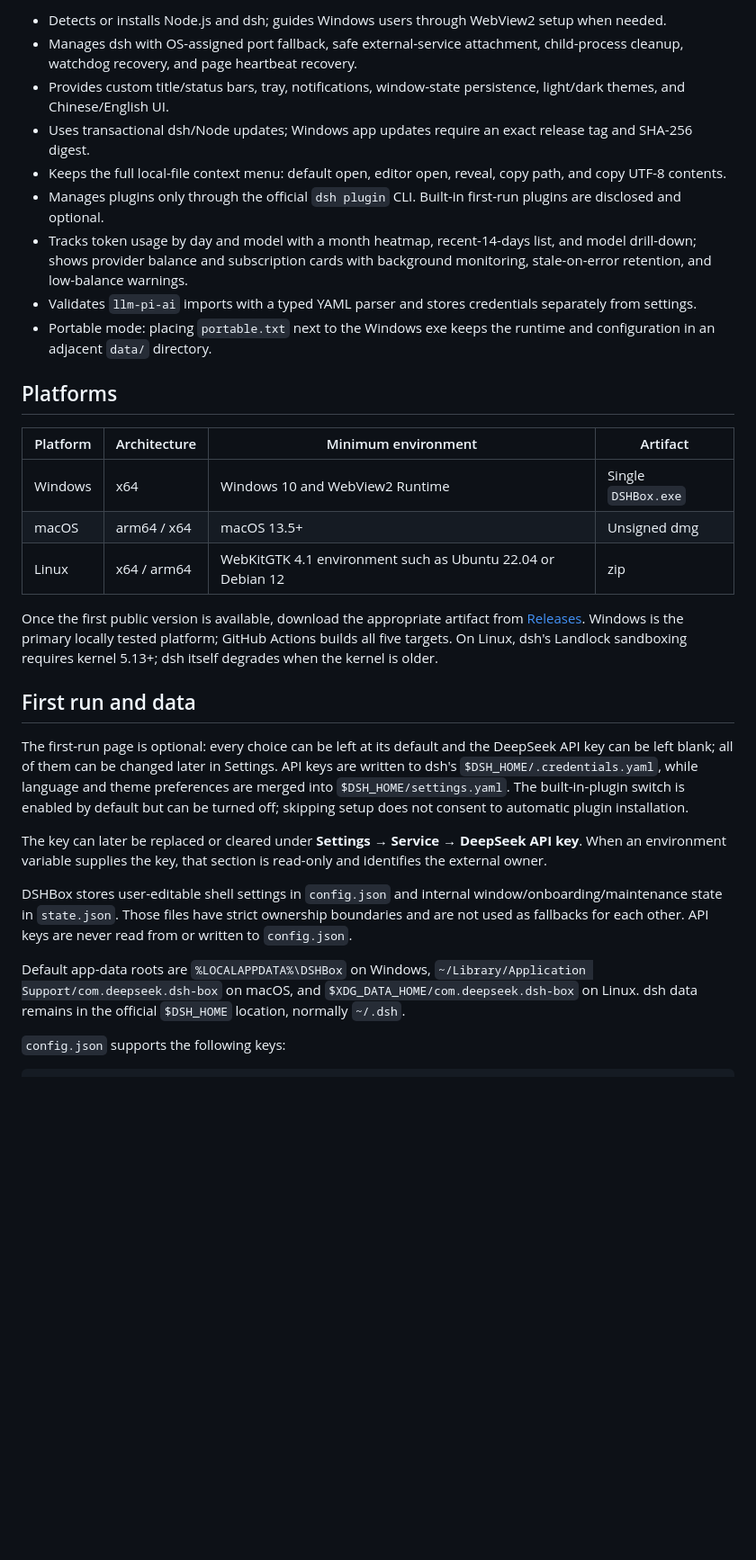
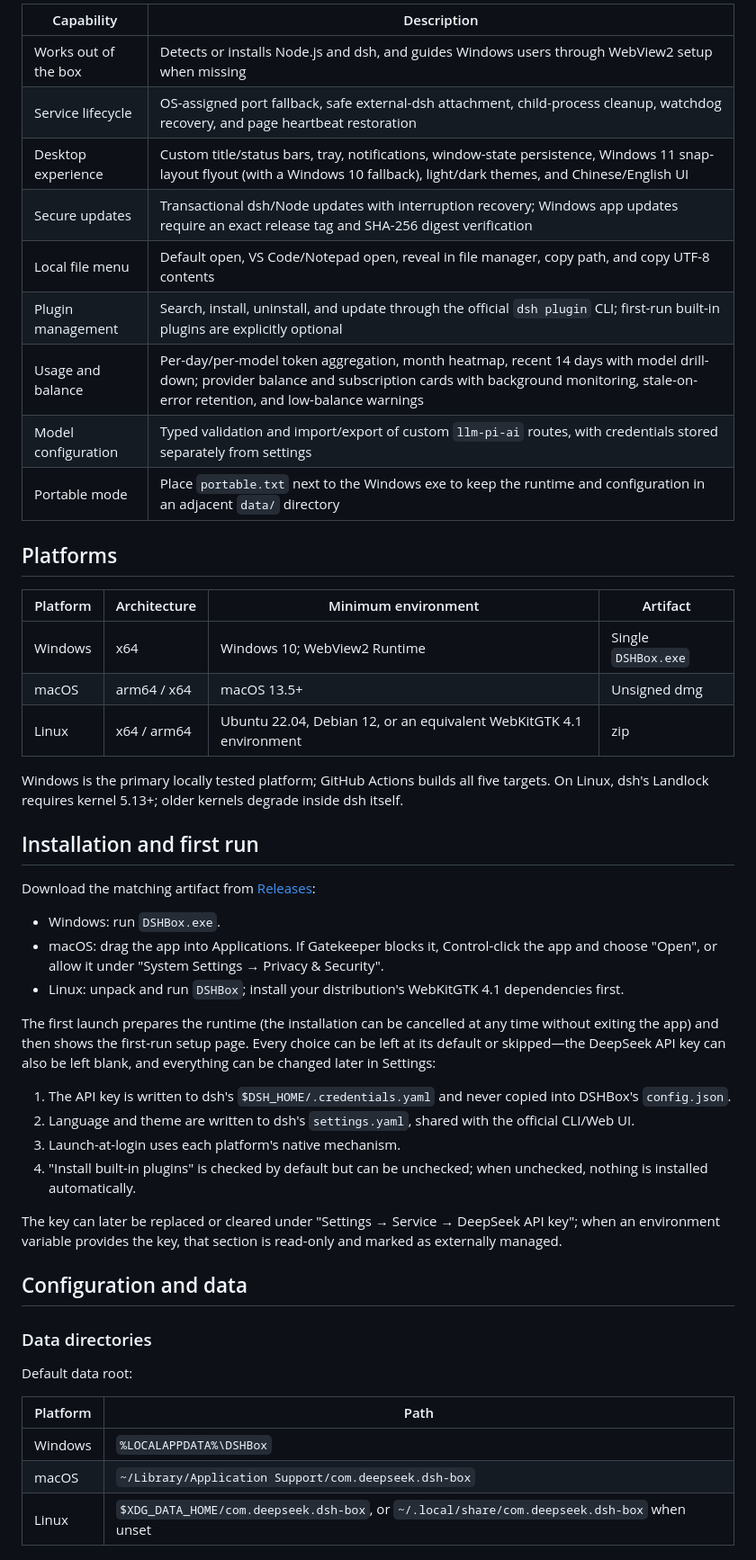
Before and after one commit to JeffioZ/dsh-box, a Markdown page: README.en.md, the part around one of its changes. Shown at 90% size. Drawn GitHub-style; blank space fills up the shorter version.

```diff
--- a/README.en.md
+++ b/README.en.md
@@ -29,32 +42,52 @@ The executable is written to `dist\DSHBox.exe`. See the [development guide](docs
 
-- Detects or installs Node.js and dsh; guides Windows users through WebView2 setup when needed.
-- Manages dsh with OS-assigned port fallback, safe external-service attachment, child-process cleanup, watchdog recovery, and page heartbeat recovery.
-- Provides custom title/status bars, tray, notifications, window-state persistence, light/dark themes, and Chinese/English UI.
-- Uses transactional dsh/Node updates; Windows app updates require an exact release tag and SHA-256 digest.
-- Keeps the full local-file context menu: default open, editor open, reveal, copy path, and copy UTF-8 contents.
-- Manages plugins only through the official `dsh plugin` CLI. Built-in first-run plugins are disclosed and optional.
-- Tracks token usage by day and model with a month heatmap, recent-14-days list, and model drill-down; shows provider balance and subscription cards with background monitoring, stale-on-error retention, and low-balance warnings.
-- Validates `llm-pi-ai` imports with a typed YAML parser and stores credentials separately from settings.
-- Portable mode: placing `portable.txt` next to the Windows exe keeps the runtime and configuration in an adjacent `data/` directory.
+| Capability | Description |
+|---|---|
+| Works out of the box | Detects or installs Node.js and dsh, and guides Windows users through WebView2 setup when missing |
+| Service lifecycle | OS-assigned port fallback, safe external-dsh attachment, child-process cleanup, watchdog recovery, and page heartbeat restoration |
+| Desktop experience | Custom title/status bars, tray, notifications, window-state persistence, Windows 11 snap-layout flyout (with a Windows 10 fallback), light/dark themes, and Chinese/English UI |
+| Secure updates | Transactional dsh/Node updates with interruption recovery; Windows app updates require an exact release tag and SHA-256 digest verification |
+| Local file menu | Default open, VS Code/Notepad open, reveal in file manager, copy path, and copy UTF-8 contents |
+| Plugin management | Search, install, uninstall, and update through the official `dsh plugin` CLI; first-run built-in plugins are explicitly optional |
+| Usage and balance | Per-day/per-model token aggregation, month heatmap, recent 14 days with model drill-down; provider balance and subscription cards with background monitoring, stale-on-error retention, and low-balance warnings |
+| Model configuration | Typed validation and import/export of custom `llm-pi-ai` routes, with credentials stored separately from settings |
+| Portable mode | Place `portable.txt` next to the Windows exe to keep the runtime and configuration in an adjacent `data/` directory |
 
 ## Platforms
 
 | Platform | Architecture | Minimum environment | Artifact |
 |---|---|---|---|
-| Windows | x64 | Windows 10 and WebView2 Runtime | Single `DSHBox.exe` |
+| Windows | x64 | Windows 10; WebView2 Runtime | Single `DSHBox.exe` |
 | macOS | arm64 / x64 | macOS 13.5+ | Unsigned dmg |
-| Linux | x64 / arm64 | WebKitGTK 4.1 environment such as Ubuntu 22.04 or Debian 12 | zip |
+| Linux | x64 / arm64 | Ubuntu 22.04, Debian 12, or an equivalent WebKitGTK 4.1 environment | zip |
 
-Once the first public version is available, download the appropriate artifact from [Releases](https://github.com/JeffioZ/dsh-box/releases). Windows is the primary locally tested platform; GitHub Actions builds all five targets. On Linux, dsh's Landlock sandboxing requires kernel 5.13+; dsh itself degrades when the kernel is older.
+Windows is the primary locally tested platform; GitHub Actions builds all five targets. On Linux, dsh's Landlock requires kernel 5.13+; older kernels degrade inside dsh itself.
 
-## First run and data
+## Installation and first run
 
-The first-run page is optional: every choice can be left at its default and the DeepSeek API key can be left blank; all of them can be changed later in Settings. API keys are written to dsh's `$DSH_HOME/.credentials.yaml`, while language and theme preferences are merged into `$DSH_HOME/settings.yaml`. The built-in-plugin switch is enabled by default but can be turned off; skipping setup does not consent to automatic plugin installation.
+Download the matching artifact from [Releases](https://github.com/JeffioZ/dsh-box/releases):
 
-The key can later be replaced or cleared under **Settings → Service → DeepSeek API key**. When an environment variable supplies the key, that section is read-only and identifies the external owner.
+- Windows: run `DSHBox.exe`.
+- macOS: drag the app into Applications. If Gatekeeper blocks it, Control-click the app and choose "Open", or allow it under "System Settings → Privacy & Security".
+- Linux: unpack and run `DSHBox`; install your distribution's WebKitGTK 4.1 dependencies first.
 
-DSHBox stores user-editable shell settings in `config.json` and internal window/onboarding/maintenance state in `state.json`. Those files have strict ownership boundaries and are not used as fallbacks for each other. API keys are never read from or written to `config.json`.
+The first launch prepares the runtime (the installation can be cancelled at any time without exiting the app) and then shows the first-run setup page. Every choice can be left at its default or skipped—the DeepSeek API key can also be left blank, and everything can be changed later in Settings:
 
-Default app-data roots are `%LOCALAPPDATA%\DSHBox` on Windows, `~/Library/Application Support/com.deepseek.dsh-box` on macOS, and `$XDG_DATA_HOME/com.deepseek.dsh-box` on Linux. dsh data remains in the official `$DSH_HOME` location, normally `~/.dsh`.
+1. The API key is written to dsh's `$DSH_HOME/.credentials.yaml` and never copied into DSHBox's `config.json`.
+2. Language and theme are written to dsh's `settings.yaml`, shared with the official CLI/Web UI.
+3. Launch-at-login uses each platform's native mechanism.
+4. "Install built-in plugins" is checked by default but can be unchecked; when unchecked, nothing is installed automatically.
 
-`config.json` supports the following keys:
+The key can later be replaced or cleared under "Settings → Service → DeepSeek API key"; when an environment variable provides the key, that section is read-only and marked as externally managed.
+
+## Configuration and data
+
+### Data directories
+
+Default data root:
+
+| Platform | Path |
+|---|---|
+| Windows | `%LOCALAPPDATA%\DSHBox` |
+| macOS | `~/Library/Application Support/com.deepseek.dsh-box` |
+| Linux | `$XDG_DATA_HOME/com.deepseek.dsh-box`, or `~/.local/share/com.deepseek.dsh-box` when unset |
+
```
Also changed, not shown: other parts of README.en.md (+108 -21 lines), README.md (+32 -9 lines), docs/usage-sync.md (+1 -1 lines), assets/screenshots/main-window.jpg (added), assets/screenshots/usage.jpg (added), 1 other file.
